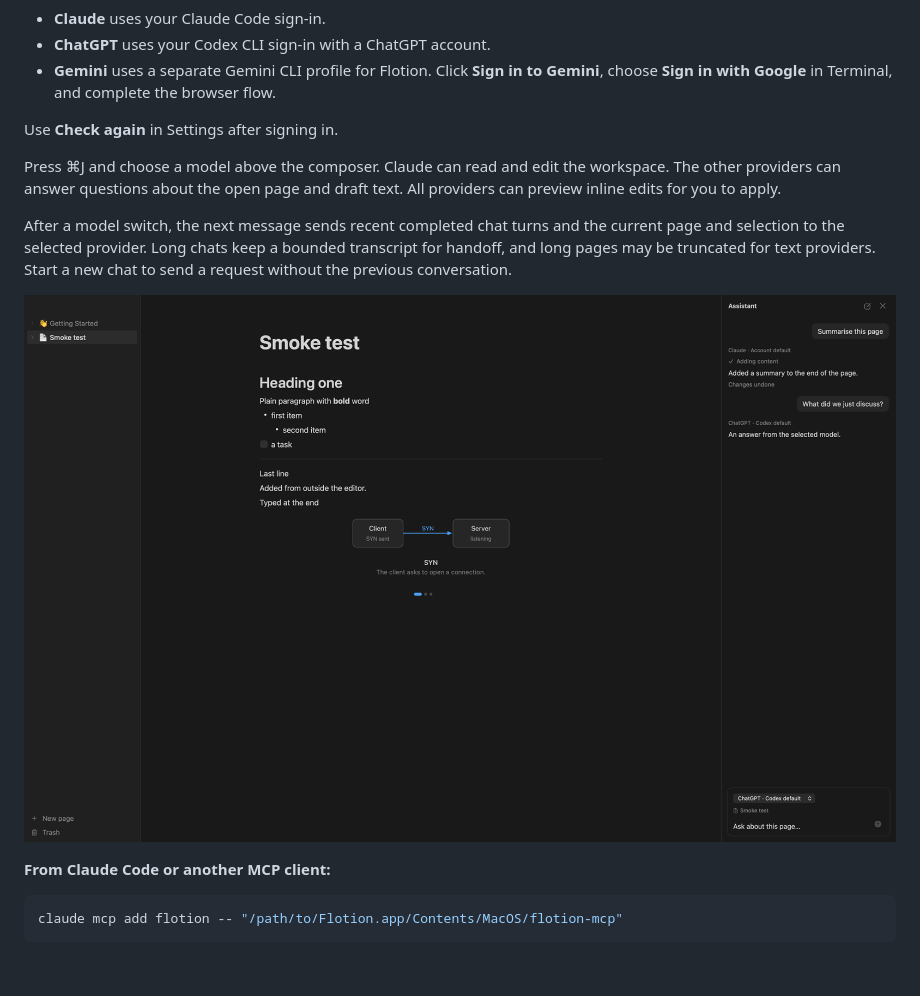
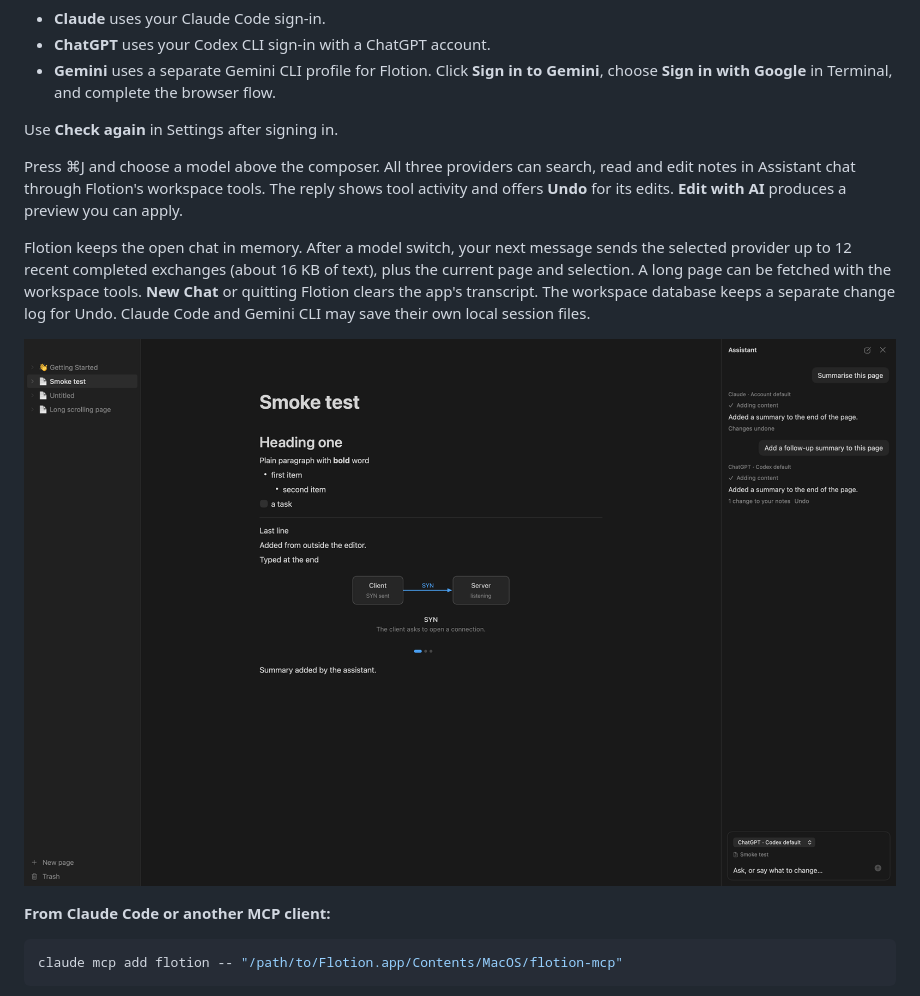
Before and after one commit to andrewv426/Flotion, a Markdown page: README.md, the part around the change. Rendered like a GitHub page; pictures changed too: docs/images/assistant-panel.png; blank space fills up the shorter version.

Commit message:
feat(ai): give Codex and Gemini workspace tools

```diff
--- a/README.md
+++ b/README.md
@@ -104,9 +104,9 @@ open .build/xcode/Build/Products/Debug/Flotion.app
 
 Use **Check again** in Settings after signing in.
 
-Press ⌘J and choose a model above the composer. Claude can read and edit the workspace. The other providers can answer questions about the open page and draft text. All providers can preview inline edits for you to apply.
+Press ⌘J and choose a model above the composer. All three providers can search, read and edit notes in Assistant chat through Flotion's workspace tools. The reply shows tool activity and offers **Undo** for its edits. **Edit with AI** produces a preview you can apply.
 
-After a model switch, the next message sends recent completed chat turns and the current page and selection to the selected provider. Long chats keep a bounded transcript for handoff, and long pages may be truncated for text providers. Start a new chat to send a request without the previous conversation.
+Flotion keeps the open chat in memory. After a model switch, your next message sends the selected provider up to 12 recent completed exchanges (about 16 KB of text), plus the current page and selection. A long page can be fetched with the workspace tools. **New Chat** or quitting Flotion clears the app's transcript. The workspace database keeps a separate change log for Undo. Claude Code and Gemini CLI may save their own local session files.
 
 ![The assistant panel after an edit](docs/images/assistant-panel.png)
 
```
Also changed, not shown: docs/architecture.md (+14 -6 lines), docs/images/assistant-model-settings.png, 6 other files.
